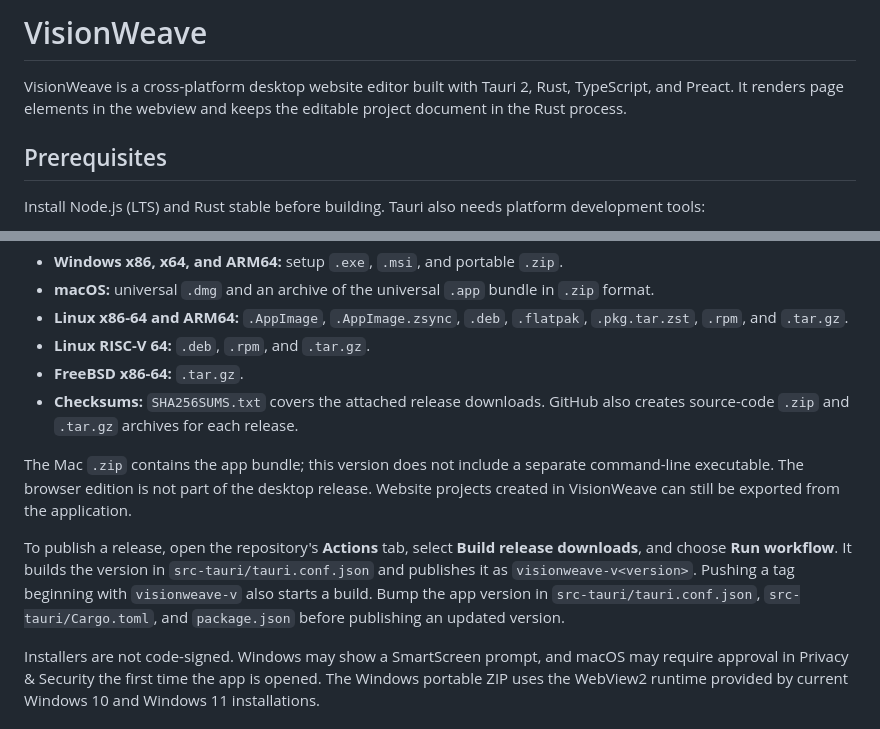
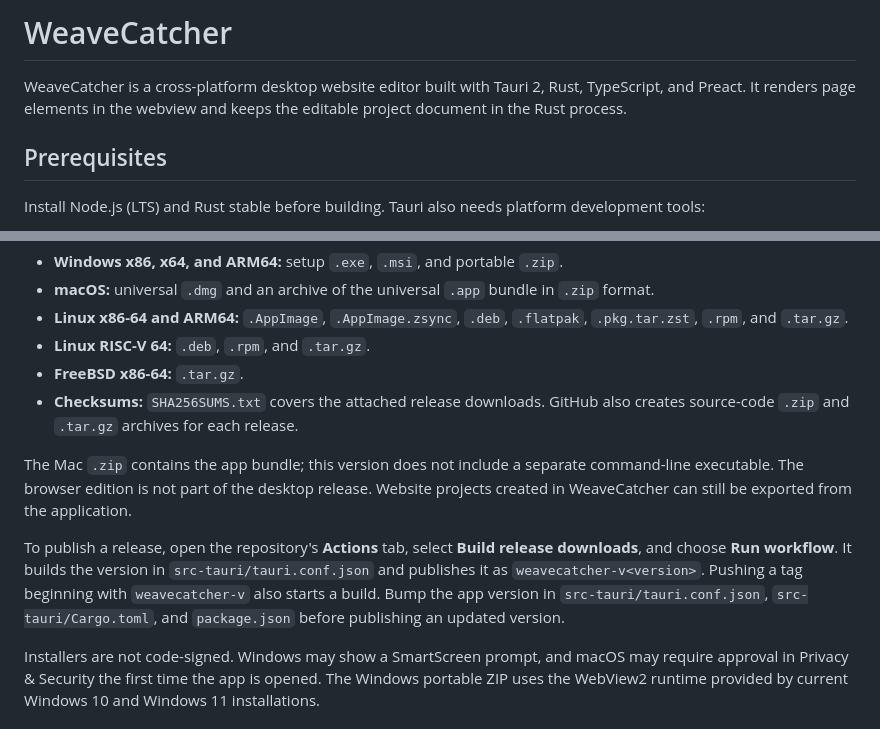
Before and after one commit to scorpionlegend/WeaveCatcher, a Markdown page: README.md, 2 parts joined by grey strips. Rendered like a GitHub page.

Commit message:
Rename product to WeaveCatcher

```diff
--- a/README.md
+++ b/README.md
@@ -1,6 +1,6 @@
-# VisionWeave
+# WeaveCatcher
 
-VisionWeave is a cross-platform desktop website editor built with Tauri 2, Rust, TypeScript, and Preact. It renders page elements in the webview and keeps the editable project document in the Rust process.
+WeaveCatcher is a cross-platform desktop website editor built with Tauri 2, Rust, TypeScript, and Preact. It renders page elements in the webview and keeps the editable project document in the Rust process.
 
 ## Prerequisites
 
@@ -44,9 +44,9 @@ The **Build release downloads** workflow publishes these desktop packages to a G
 - **FreeBSD x86-64:** `.tar.gz`.
 - **Checksums:** `SHA256SUMS.txt` covers the attached release downloads. GitHub also creates source-code `.zip` and `.tar.gz` archives for each release.
 
-The Mac `.zip` contains the app bundle; this version does not include a separate command-line executable. The browser edition is not part of the desktop release. Website projects created in VisionWeave can still be exported from the application.
+The Mac `.zip` contains the app bundle; this version does not include a separate command-line executable. The browser edition is not part of the desktop release. Website projects created in WeaveCatcher can still be exported from the application.
 
-To publish a release, open the repository's **Actions** tab, select **Build release downloads**, and choose **Run workflow**. It builds the version in `src-tauri/tauri.conf.json` and publishes it as `visionweave-v<version>`. Pushing a tag beginning with `visionweave-v` also starts a build. Bump the app version in `src-tauri/tauri.conf.json`, `src-tauri/Cargo.toml`, and `package.json` before publishing an updated version.
+To publish a release, open the repository's **Actions** tab, select **Build release downloads**, and choose **Run workflow**. It builds the version in `src-tauri/tauri.conf.json` and publishes it as `weavecatcher-v<version>`. Pushing a tag beginning with `weavecatcher-v` also starts a build. Bump the app version in `src-tauri/tauri.conf.json`, `src-tauri/Cargo.toml`, and `package.json` before publishing an updated version.
 
 Installers are not code-signed. Windows may show a SmartScreen prompt, and macOS may require approval in Privacy & Security the first time the app is opened. The Windows portable ZIP uses the WebView2 runtime provided by current Windows 10 and Windows 11 installations.
 
```
